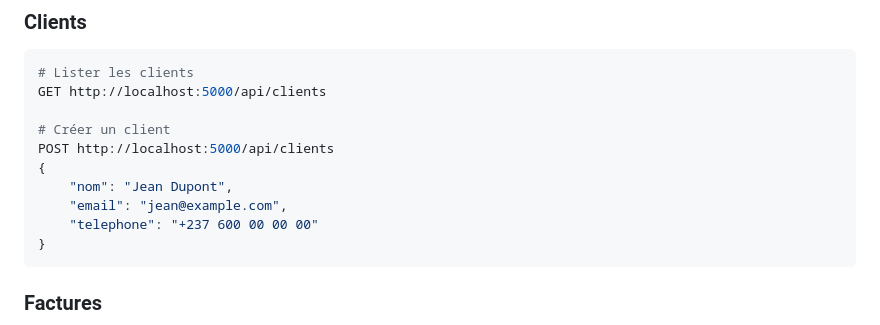
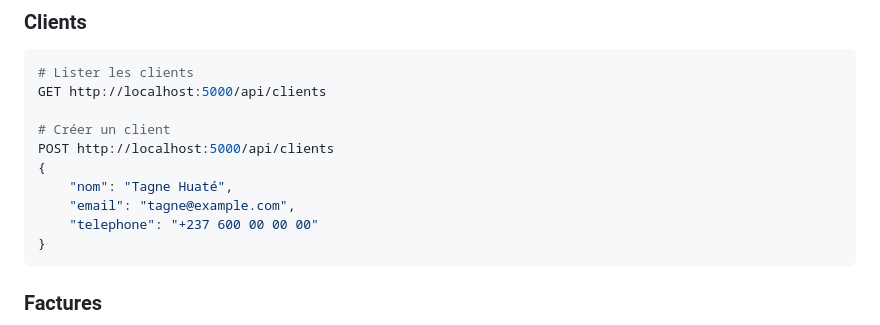
Before and after one commit to zoom-BT/UOV, a Markdown page: backend_simple/README.md, the part around the change. Drawn GitHub-style.

````diff
--- a/backend_simple/README.md
+++ b/backend_simple/README.md
@@ -48,8 +48,8 @@ GET http://localhost:5000/api/clients
 # Créer un client
 POST http://localhost:5000/api/clients
 {
-    "nom": "Jean Dupont",
-    "email": "jean@example.com",
+    "nom": "Tagne Huaté",
+    "email": "tagne@example.com",
     "telephone": "+237 600 00 00 00"
 }
 ```
````
